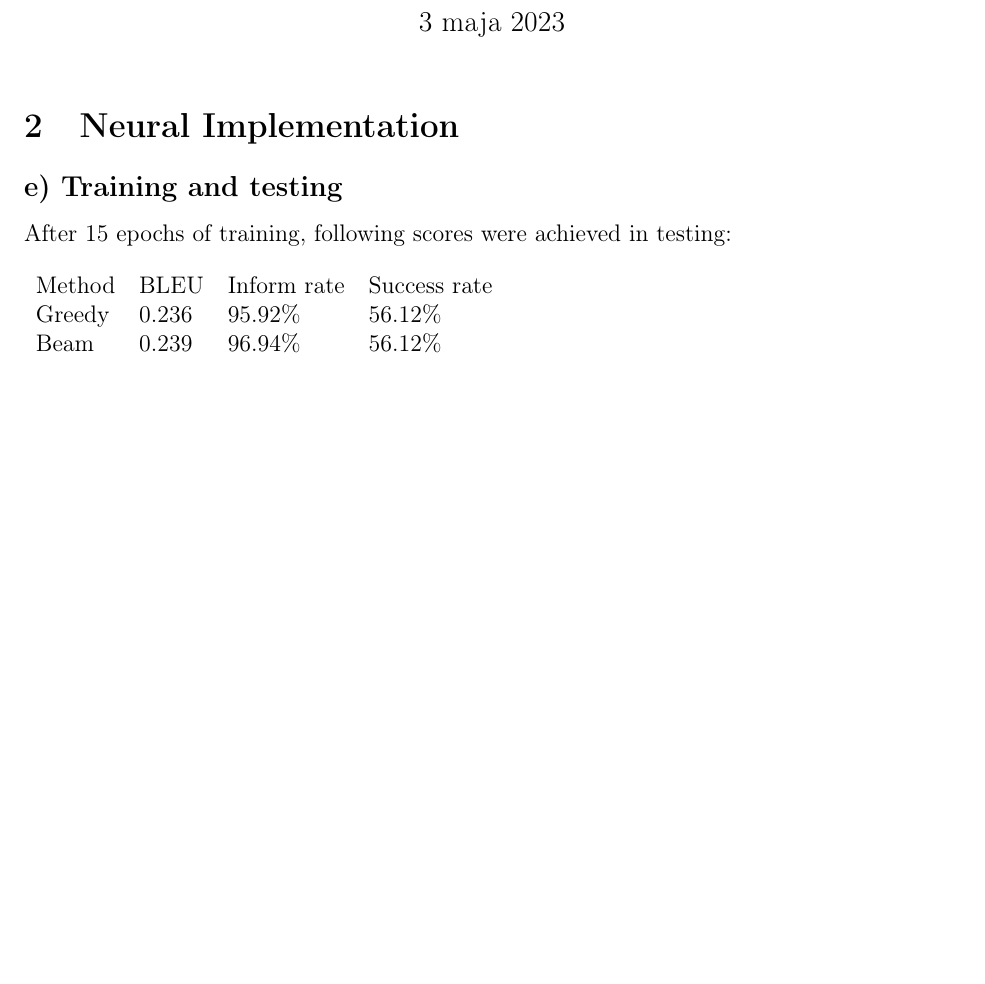
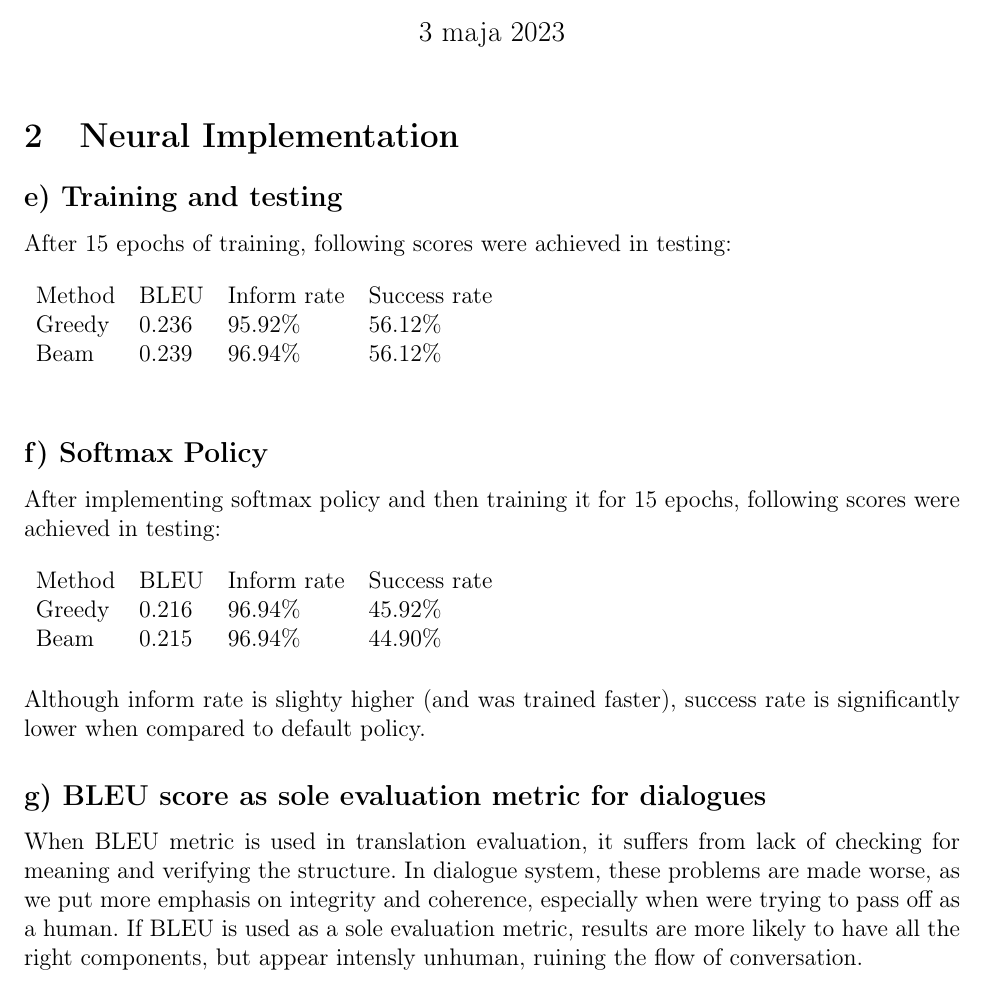
Before and after one commit to Tsilkow/NLP-practical-5, a LaTeX document (report.tex): part of the page, cut so that both start at the same text, the shorter picture padded with empty space. Compiled offline with pdfLaTeX.

Commit message:
Finished section 2X

```diff
--- a/report.tex
+++ b/report.tex
@@ -38,6 +38,27 @@ After 15 epochs of training, following scores were achieved in testing:
 \end{tabular}
 \end{table}
 
+\subsection*{f) Softmax Policy}
+After implementing softmax policy and then training it for 15 epochs, following scores were achieved in testing:
+\begin{table}[h]
+  \begin{tabular}{llll}
+  Method & BLEU & Inform rate & Success rate \\
+  Greedy & 0.216 & 96.94\% & 45.92\% \\
+  Beam & 0.215 & 96.94\% & 44.90\% \\
+\end{tabular}
+\end{table}
+\\
+Although inform rate is slighty higher (and was trained faster), success rate is significantly lower when compared to default policy.
+
+\subsection*{g) BLEU score as sole evaluation metric for dialogues}
+When BLEU metric is used in translation evaluation, it suffers from
+lack of checking for meaning and verifying the structure. In dialogue system,
+these problems are made worse, as we put more emphasis on integrity and
+coherence, especially when were trying to pass off as a human.
+If BLEU is used as a sole evaluation metric, results are more likely to
+have all the right components, but appear intensly unhuman, ruining the flow
+of conversation.
+
 %  \smallbreak
 % --------------------------------------------------------------
 %     You don't have to mess with anything below this line.
```
Also changed, not shown: report.pdf, 1 other file.
